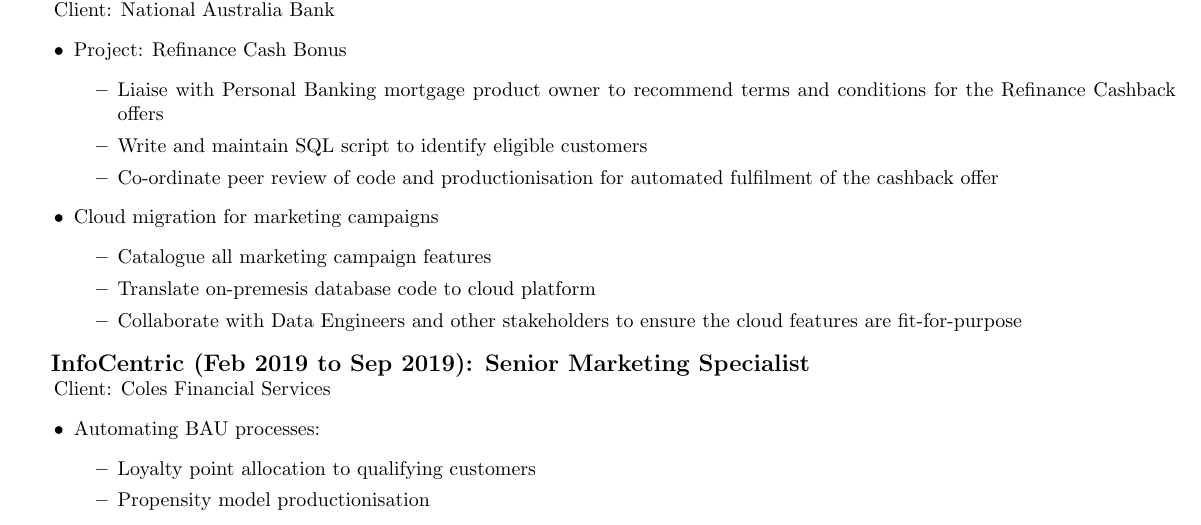
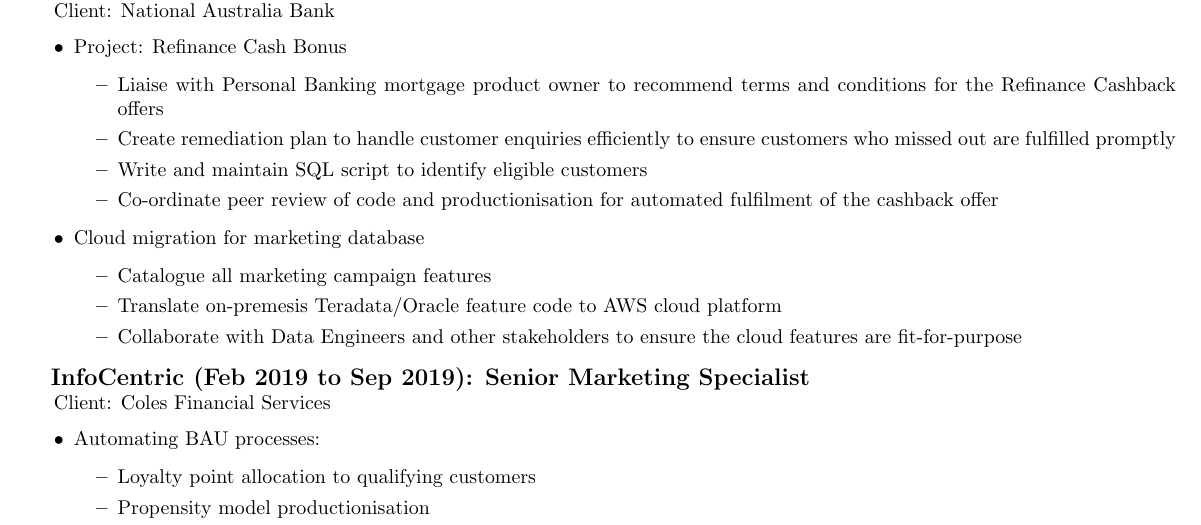
Before and after one commit to timur-hassan/resume, a LaTeX CV (resume.tex): part of page 1 of 2, cut so that both start at the same text. Compiled offline with pdfLaTeX.

Commit message:
added line

```diff
--- a/resume.tex
+++ b/resume.tex
@@ -2,7 +2,7 @@
 \usepackage{hyphenat}
 \usepackage{titlesec}
 \usepackage{titling}
-\usepackage[includehead,margin=0.25in,headheight=60pt]{geometry}
+\usepackage[includehead,margin=0.25in,headheight=80pt]{geometry}
 \usepackage{graphicx}
 \usepackage{wrapfig}
 \usepackage{fancyhdr}
@@ -59,13 +59,14 @@
     \item Project: Refinance Cash Bonus
         \begin{itemize}
             \item Liaise with Personal Banking mortgage product owner to recommend terms and conditions for the Refinance Cashback offers
+            \item Create remediation plan to handle customer enquiries efficiently to ensure customers who missed out are fulfilled promptly
             \item Write and maintain SQL script to identify eligible customers
             \item Co-ordinate peer review of code and productionisation for automated fulfilment of the cashback offer
         \end{itemize}
-    \item Cloud migration for marketing campaigns
+    \item Cloud migration for marketing database
         \begin{itemize}
             \item Catalogue all marketing campaign features
-            \item Translate on-premesis database code to cloud platform
+            \item Translate on-premesis Teradata/Oracle feature code to AWS cloud platform
             \item Collaborate with Data Engineers and other stakeholders to ensure the cloud features are fit-for-purpose
         \end{itemize}
 \end{itemize}
```
Also changed, not shown: resume.tex (2 more changed lines).
